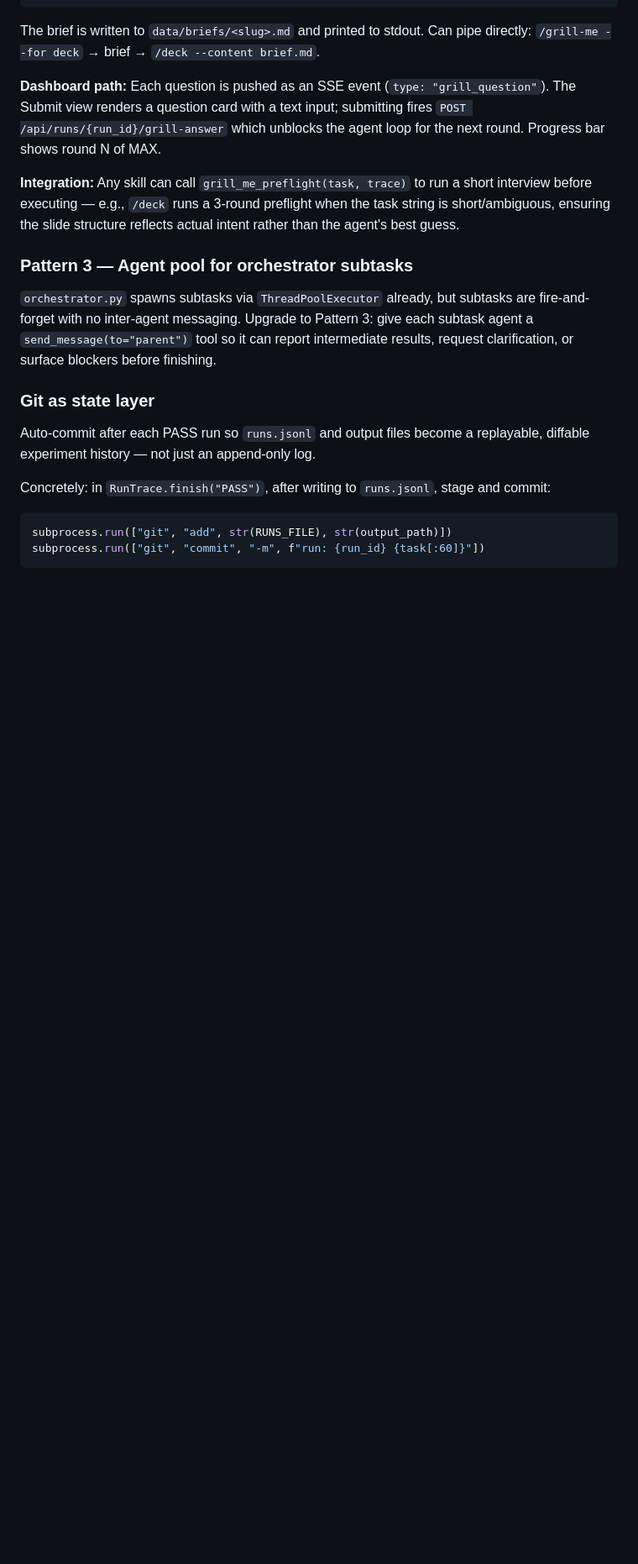
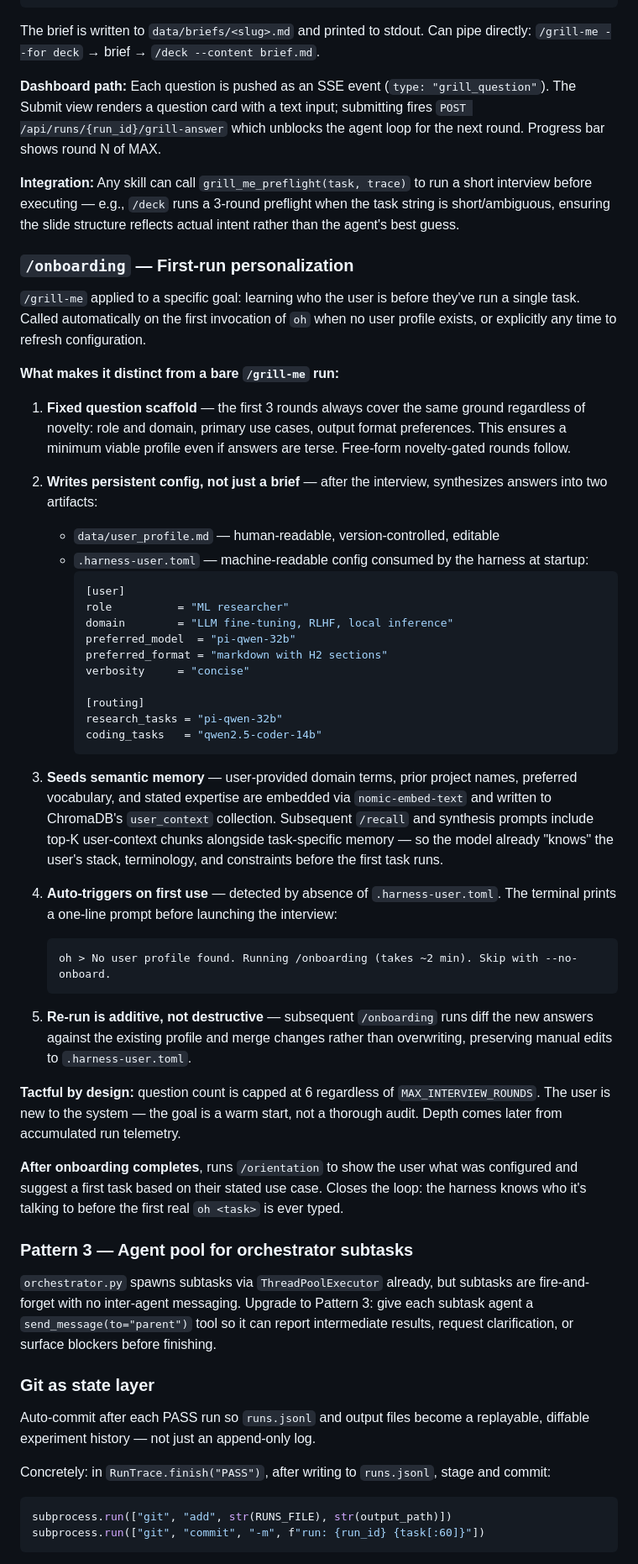
Before and after one commit to upskilled-consulting/ollama-harness, a Markdown page: ROADMAP.md, the part around one of its changes. Shown at 84% size. GitHub-like rendering; blank space fills up the shorter version.

Commit message:
docs(roadmap): add /onboarding skill — first-run personalization via /grill-me
/onboarding applies /grill-me to a fixed goal: learning the user before
any task runs. Distinct behaviors: fixed 3-round scaffold (role, domain,
format prefs) before free novelty-gated rounds; writes .harness-user.toml
+ user_profile.md; seeds ChromaDB user_context collection; auto-triggers
on first `oh` invocation when no profile exists; re-runs are additive.
Capped at 6 questions (warm start, not audit). Closes with /orientation.

Co-Authored-By: Claude Sonnet 4.6 <noreply@anthropic.com>

````diff
--- a/ROADMAP.md
+++ b/ROADMAP.md
@@ -227,6 +228,59 @@ Any skill can call `grill_me_preflight(task, trace)` to run a short interview be
 executing — e.g., `/deck` runs a 3-round preflight when the task string is short/ambiguous,
 ensuring the slide structure reflects actual intent rather than the agent's best guess.
 
+### `/onboarding` — First-run personalization
+
+`/grill-me` applied to a specific goal: learning who the user is before they've run a
+single task. Called automatically on the first invocation of `oh` when no user profile
+exists, or explicitly any time to refresh configuration.
+
+**What makes it distinct from a bare `/grill-me` run:**
+
+1. **Fixed question scaffold** — the first 3 rounds always cover the same ground regardless
+   of novelty: role and domain, primary use cases, output format preferences. This ensures a
+   minimum viable profile even if answers are terse. Free-form novelty-gated rounds follow.
+
+2. **Writes persistent config, not just a brief** — after the interview, synthesizes answers
+   into two artifacts:
+   - `data/user_profile.md` — human-readable, version-controlled, editable
+   - `.harness-user.toml` — machine-readable config consumed by the harness at startup:
+     ```toml
+     [user]
+     role          = "ML researcher"
+     domain        = "LLM fine-tuning, RLHF, local inference"
+     preferred_model  = "pi-qwen-32b"
+     preferred_format = "markdown with H2 sections"
+     verbosity     = "concise"
+
+     [routing]
+     research_tasks = "pi-qwen-32b"
+     coding_tasks   = "qwen2.5-coder-14b"
+     ```
+
+3. **Seeds semantic memory** — user-provided domain terms, prior project names, preferred
+   vocabulary, and stated expertise are embedded via `nomic-embed-text` and written to
+   ChromaDB's `user_context` collection. Subsequent `/recall` and synthesis prompts
+   include top-K user-context chunks alongside task-specific memory — so the model
+   already "knows" the user's stack, terminology, and constraints before the first task runs.
+
+4. **Auto-triggers on first use** — detected by absence of `.harness-user.toml`. The
+   terminal prints a one-line prompt before launching the interview:
+   ```
+   oh > No user profile found. Running /onboarding (takes ~2 min). Skip with --no-onboard.
+   ```
+
+5. **Re-run is additive, not destructive** — subsequent `/onboarding` runs diff the new
+   answers against the existing profile and merge changes rather than overwriting, preserving
+   manual edits to `.harness-user.toml`.
+
+**Tactful by design:** question count is capped at 6 regardless of `MAX_INTERVIEW_ROUNDS`.
+The user is new to the system — the goal is a warm start, not a thorough audit. Depth comes
+later from accumulated run telemetry.
+
+**After onboarding completes**, runs `/orientation` to show the user what was configured and
+suggest a first task based on their stated use case. Closes the loop: the harness knows who
+it's talking to before the first real `oh <task>` is ever typed.
+
 ### Pattern 3 — Agent pool for orchestrator subtasks
 `orchestrator.py` spawns subtasks via `ThreadPoolExecutor` already, but subtasks are
 fire-and-forget with no inter-agent messaging. Upgrade to Pattern 3: give each subtask
````
Also changed, not shown: other parts of ROADMAP.md (+1 -0 lines).
